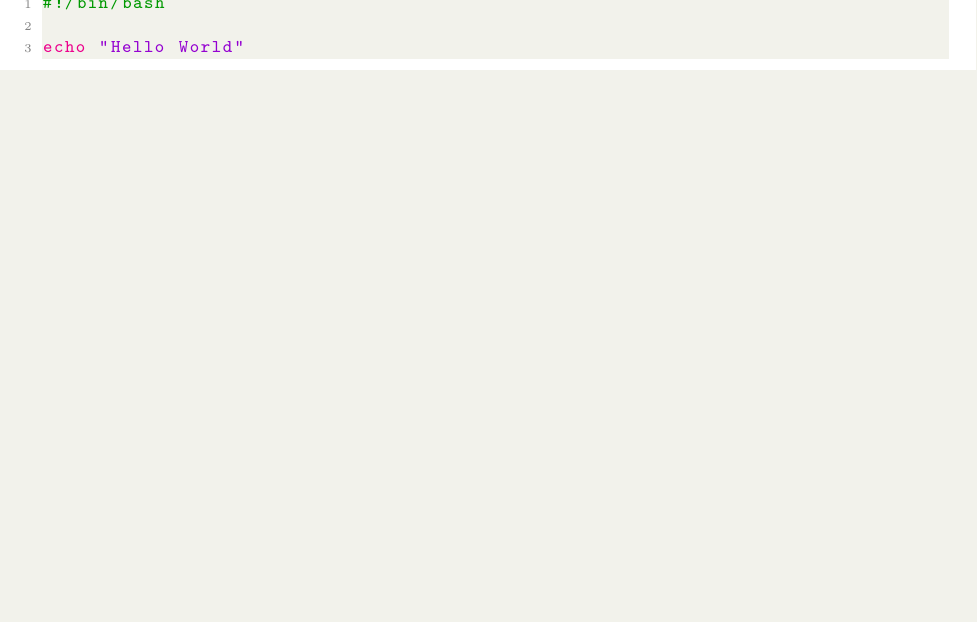
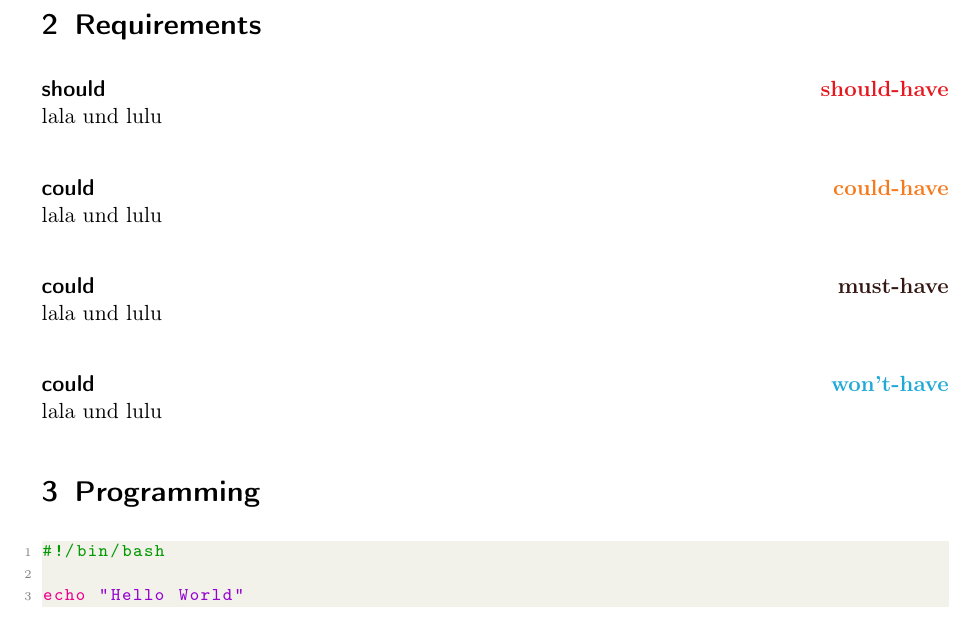
Before and after one commit to MarcelMarek/bachelorarbeit, a LaTeX document (main.tex, which reads example/example.tex): part of page 5 of 6, cut at the place of the change, the shorter picture padded with empty space. Compiled offline with pdfLaTeX.

Commit message:
requirements

```diff
--- a/example/example.tex
+++ b/example/example.tex
@@ -13,6 +13,22 @@
 \cite[vgl. dazu][]{example-online}
 
 \newpage
+
+\section{Requirements}
+
+\srequirement{should}
+lala und lulu
+
+\corequirement{could}
+lala und lulu
+
+\morequirement{could}
+lala und lulu
+
+\wrequirement{could}
+lala und lulu
+
+\section{Programming}
 
 \begin{lstlisting}[language=Bash]
 #!/bin/bash
```
Also changed, not shown: main.tex (+7 -7 lines).
